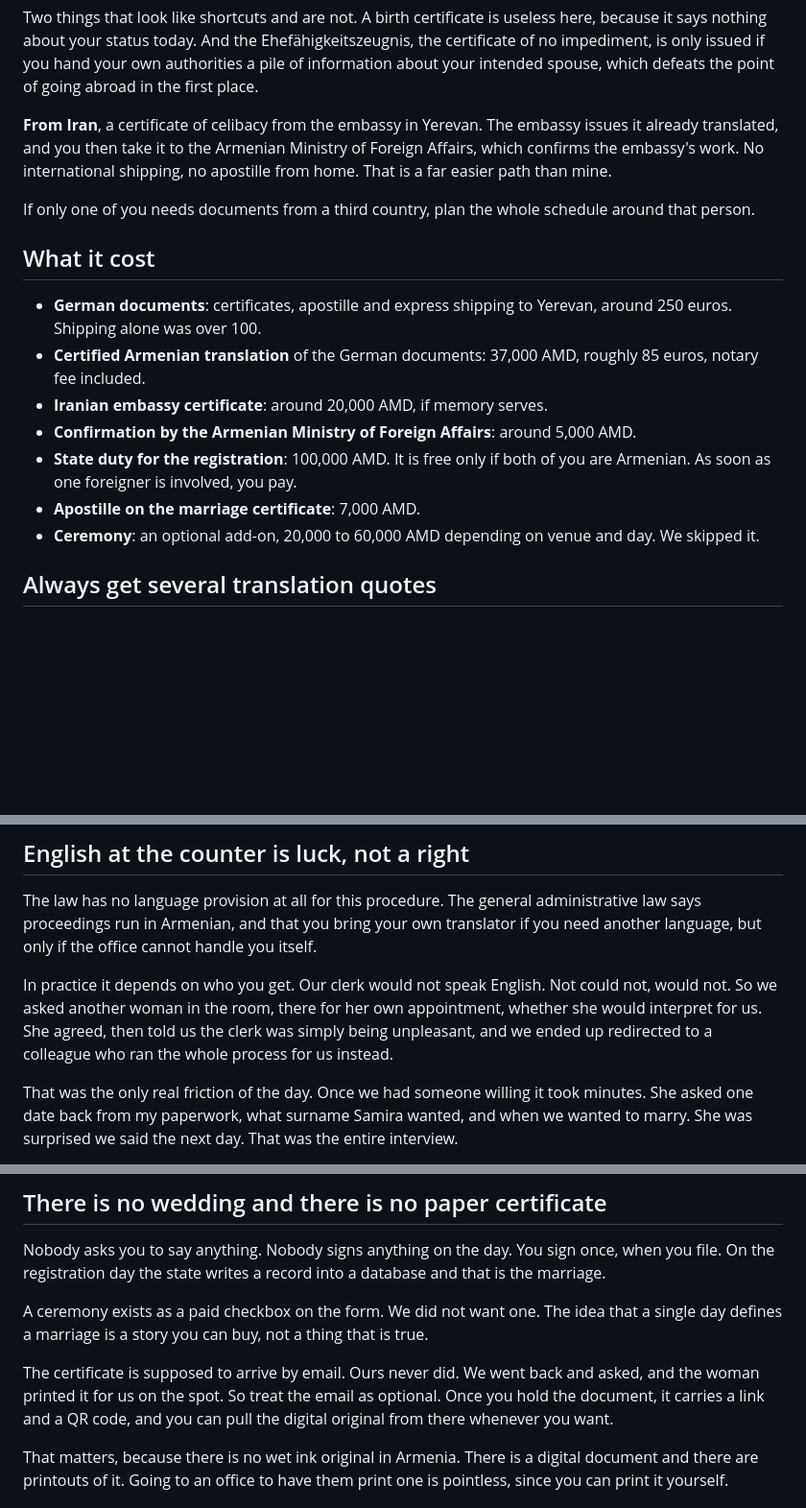
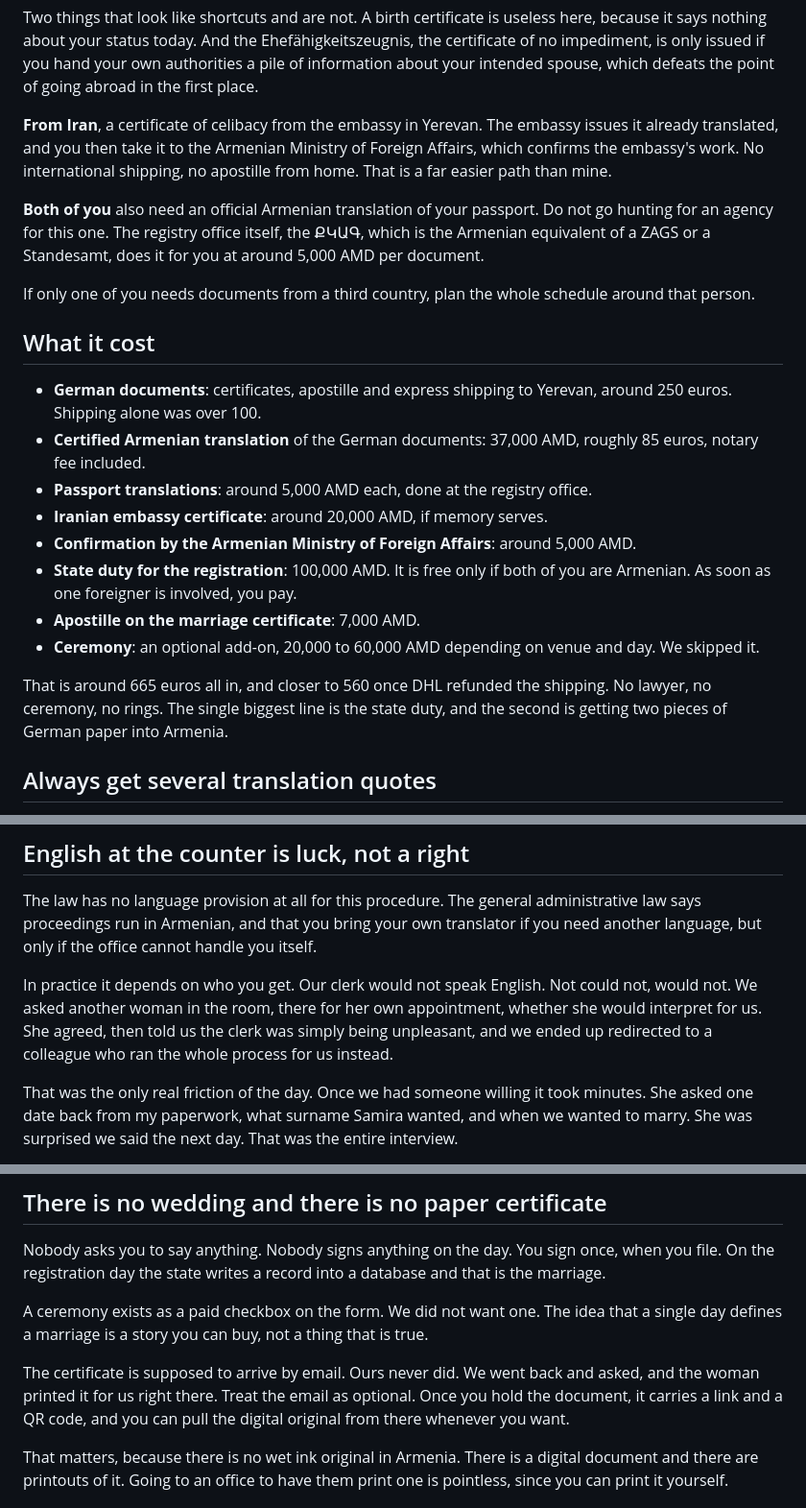
Before and after one commit to PatrickLerner/PatrickLerner, a Markdown page: src/posts/2026-09-21-what-i-learned-getting-married-in-armenia.md, 3 parts joined by grey strips. Shown at 96% size. Rendered like a GitHub page; blank space fills up the shorter version.

Commit message:
Add cost total and passport translation step to the Armenia post
Co-Authored-By: Claude Opus 5 (1M context) <noreply@anthropic.com>

```diff
--- a/src/posts/2026-09-21-what-i-learned-getting-married-in-armenia.md
+++ b/src/posts/2026-09-21-what-i-learned-getting-married-in-armenia.md
@@ -36,17 +36,22 @@ Two things that look like shortcuts and are not. A birth certificate is useless
 
 **From Iran**, a certificate of celibacy from the embassy in Yerevan. The embassy issues it already translated, and you then take it to the Armenian Ministry of Foreign Affairs, which confirms the embassy's work. No international shipping, no apostille from home. That is a far easier path than mine.
 
+**Both of you** also need an official Armenian translation of your passport. Do not go hunting for an agency for this one. The registry office itself, the ՔԿԱԳ, which is the Armenian equivalent of a ZAGS or a Standesamt, does it for you at around 5,000 AMD per document.
+
 If only one of you needs documents from a third country, plan the whole schedule around that person.
 
 ## What it cost
 
 - **German documents**: certificates, apostille and express shipping to Yerevan, around 250 euros. Shipping alone was over 100.
 - **Certified Armenian translation** of the German documents: 37,000 AMD, roughly 85 euros, notary fee included.
+- **Passport translations**: around 5,000 AMD each, done at the registry office.
 - **Iranian embassy certificate**: around 20,000 AMD, if memory serves.
 - **Confirmation by the Armenian Ministry of Foreign Affairs**: around 5,000 AMD.
 - **State duty for the registration**: 100,000 AMD. It is free only if both of you are Armenian. As soon as one foreigner is involved, you pay.
 - **Apostille on the marriage certificate**: 7,000 AMD.
 - **Ceremony**: an optional add-on, 20,000 to 60,000 AMD depending on venue and day. We skipped it.
+
+That is around 665 euros all in, and closer to 560 once DHL refunded the shipping. No lawyer, no ceremony, no rings. The single biggest line is the state duty, and the second is getting two pieces of German paper into Armenia.
 
 ## Always get several translation quotes
 
@@ -64,7 +69,7 @@ Go early. Treat every office as morning-only until proven otherwise.
 
 The law has no language provision at all for this procedure. The general administrative law says proceedings run in Armenian, and that you bring your own translator if you need another language, but only if the office cannot handle you itself.
 
-In practice it depends on who you get. Our clerk would not speak English. Not could not, would not. So we asked another woman in the room, there for her own appointment, whether she would interpret for us. She agreed, then told us the clerk was simply being unpleasant, and we ended up redirected to a colleague who ran the whole process for us instead.
+In practice it depends on who you get. Our clerk would not speak English. Not could not, would not. We asked another woman in the room, there for her own appointment, whether she would interpret for us. She agreed, then told us the clerk was simply being unpleasant, and we ended up redirected to a colleague who ran the whole process for us instead.
 
 That was the only real friction of the day. Once we had someone willing it took minutes. She asked one date back from my paperwork, what surname Samira wanted, and when we wanted to marry. She was surprised we said the next day. That was the entire interview.
 
@@ -92,7 +97,7 @@ Nobody asks you to say anything. Nobody signs anything on the day. You sign once
 
 A ceremony exists as a paid checkbox on the form. We did not want one. The idea that a single day defines a marriage is a story you can buy, not a thing that is true.
 
-The certificate is supposed to arrive by email. Ours never did. We went back and asked, and the woman printed it for us on the spot. So treat the email as optional. Once you hold the document, it carries a link and a QR code, and you can pull the digital original from there whenever you want.
+The certificate is supposed to arrive by email. Ours never did. We went back and asked, and the woman printed it for us right there. Treat the email as optional. Once you hold the document, it carries a link and a QR code, and you can pull the digital original from there whenever you want.
 
 That matters, because there is no wet ink original in Armenia. There is a digital document and there are printouts of it. Going to an office to have them print one is pointless, since you can print it yourself.
 
```
